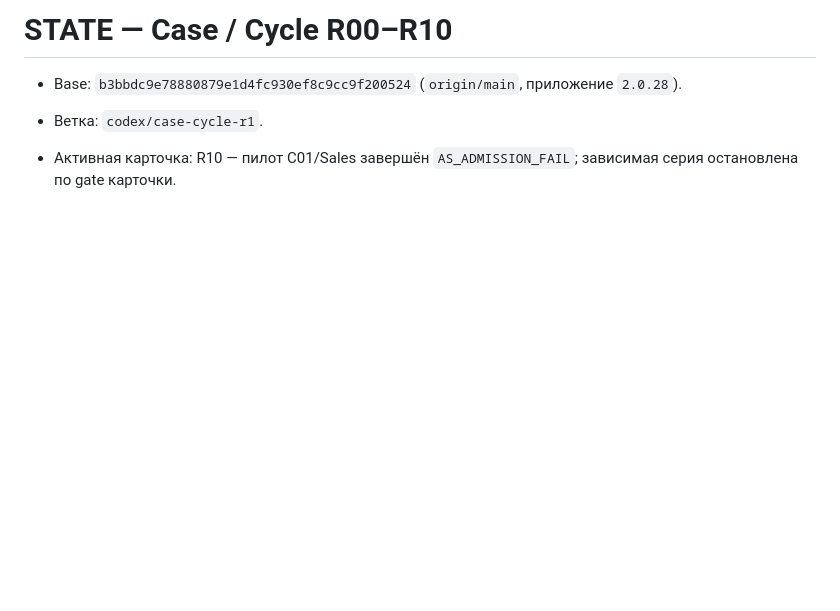
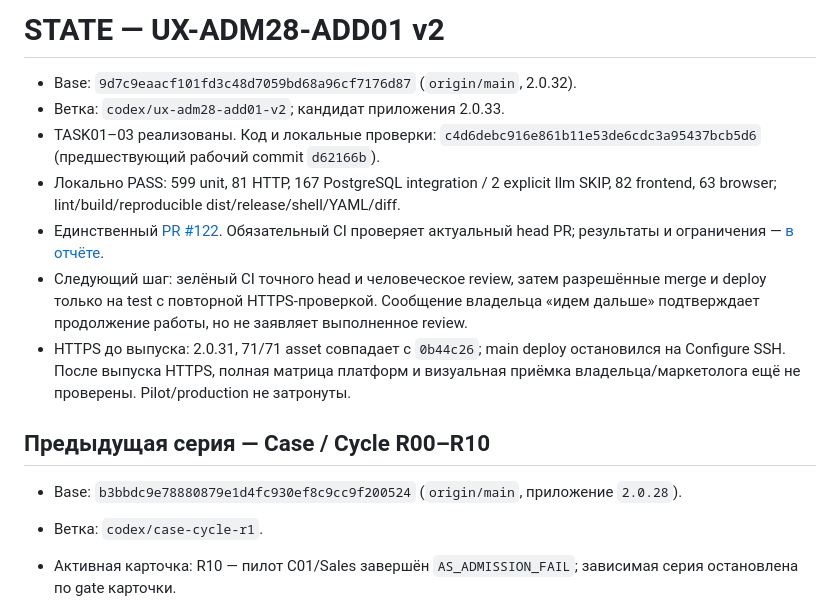
Before and after one commit to VadikB/4K_MBTI, a Markdown page: STATE.md, the part around the change. GitHub-like rendering; blank space fills up the shorter version.

Commit message:
UX-ADM28-ADD01: сохранить состояние передачи PR #122

```diff
--- a/STATE.md
+++ b/STATE.md
@@ -1,4 +1,22 @@
-# STATE — Case / Cycle R00–R10
+# STATE — UX-ADM28-ADD01 v2
+
+- Base: `9d7c9eaacf101fd3c48d7059bd68a96cf7176d87` (`origin/main`, 2.0.32).
+- Ветка: `codex/ux-adm28-add01-v2`; кандидат приложения 2.0.33.
+- TASK01–03 реализованы. Код и локальные проверки: `c4d6debc916e861b11e53de6cdc3a95437bcb5d6`
+  (предшествующий рабочий commit `d62166b`).
+- Локально PASS: 599 unit, 81 HTTP, 167 PostgreSQL integration / 2 explicit llm SKIP,
+  82 frontend, 63 browser; lint/build/reproducible dist/release/shell/YAML/diff.
+- Единственный [PR #122](https://github.com/VadikB/4K_MBTI/pull/122).
+  Обязательный CI проверяет актуальный head PR; результаты и ограничения —
+  [в отчёте](docs/evc/tasks/ux-adm28-add01-v2.md).
+- Следующий шаг: зелёный CI точного head и человеческое review, затем разрешённые
+  merge и deploy только на test с повторной HTTPS-проверкой. Сообщение владельца
+  «идем дальше» подтверждает продолжение работы, но не заявляет выполненное review.
+- HTTPS до выпуска: 2.0.31, 71/71 asset совпадает с `0b44c26`; main deploy остановился
+  на Configure SSH. После выпуска HTTPS, полная матрица платформ и визуальная
+  приёмка владельца/маркетолога ещё не проверены. Pilot/production не затронуты.
+
+## Предыдущая серия — Case / Cycle R00–R10
 
 - Base: `b3bbdc9e78880879e1d4fc930ef8c9cc9f200524` (`origin/main`, приложение `2.0.28`).
 - Ветка: `codex/case-cycle-r1`.
```
